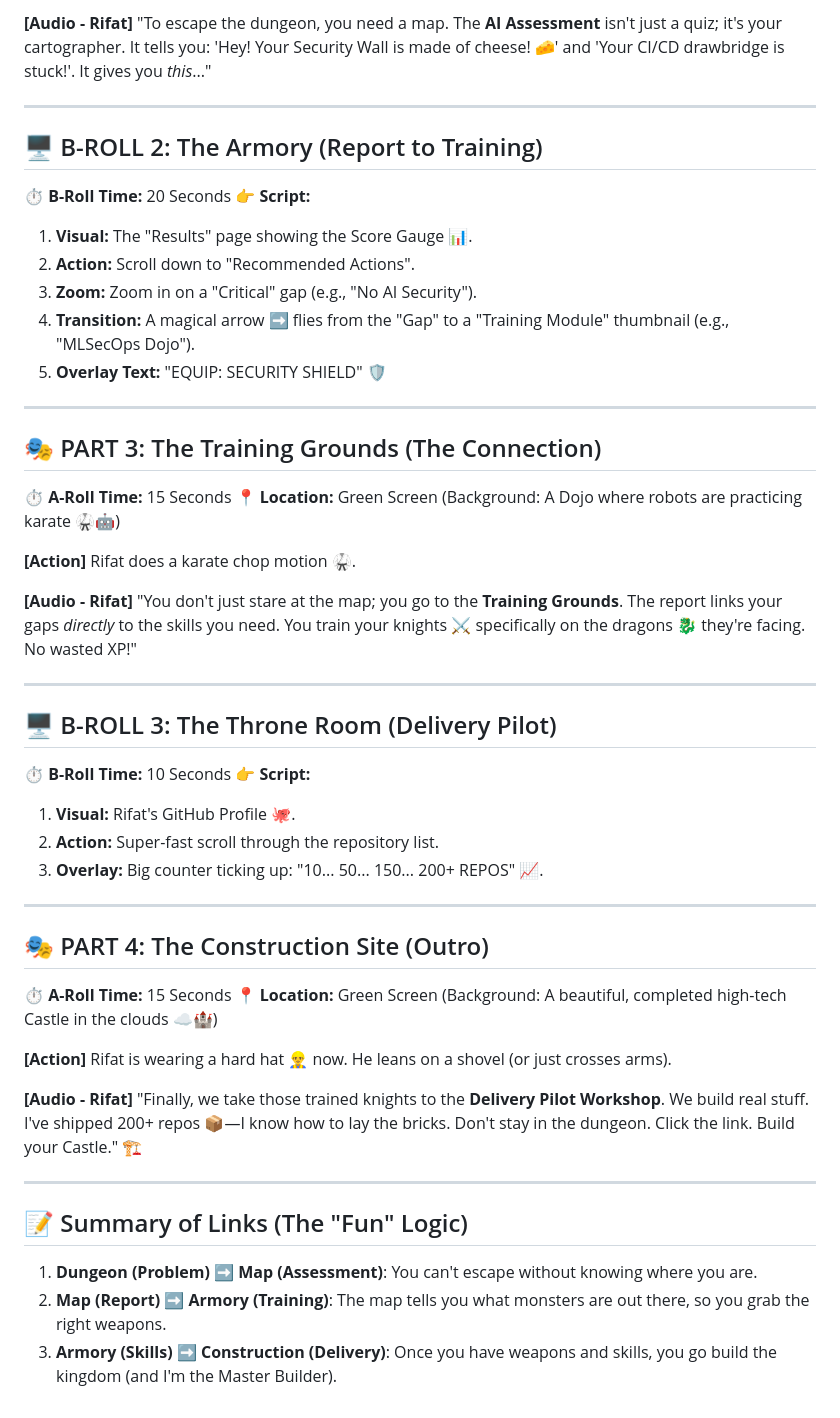
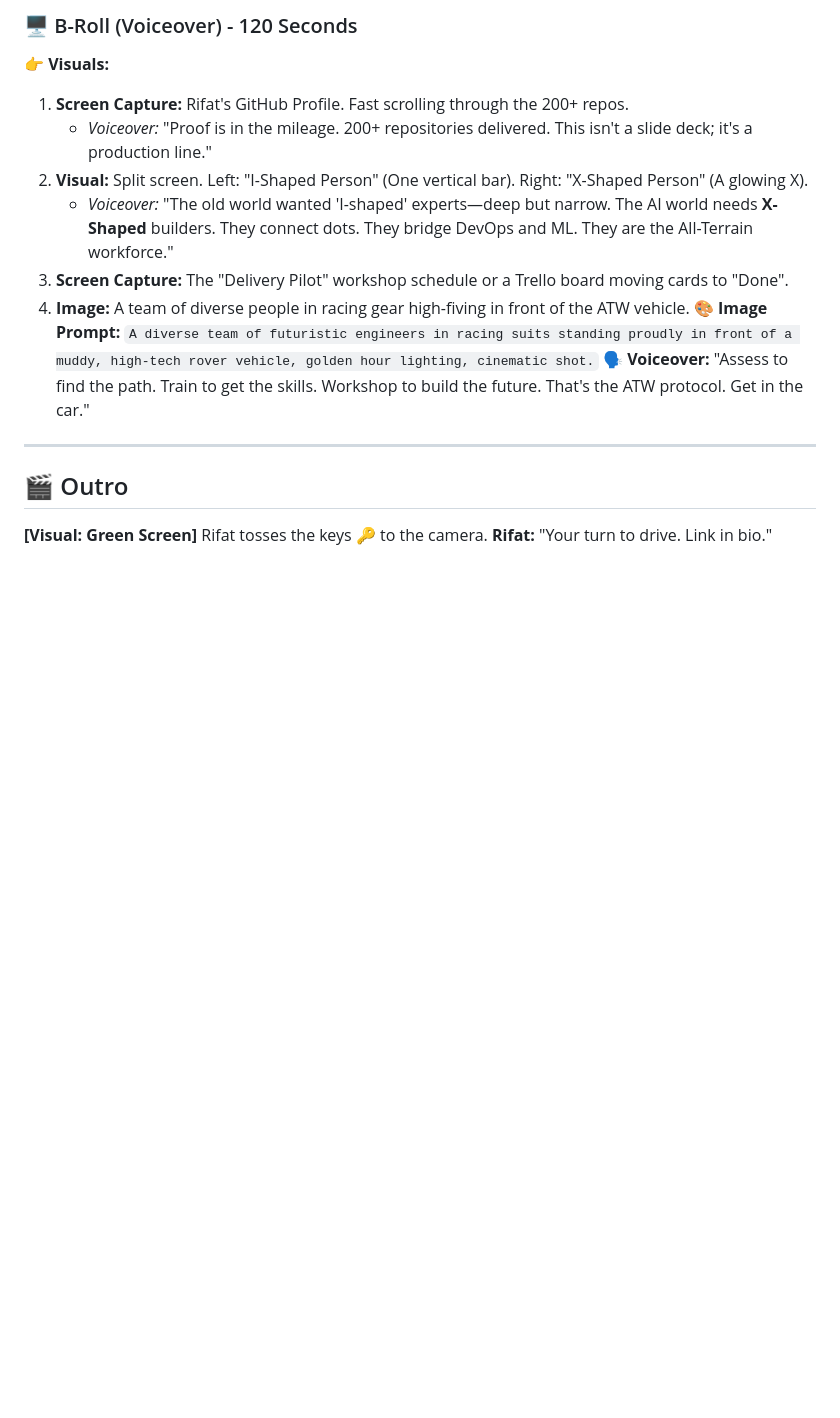
Before and after one commit to rifaterdemsahin/assesment, a Markdown page: video_script.md, the part around the change printed below. Drawn GitHub-style; blank space fills up the shorter version.

```diff
--- a/video_script.md
+++ b/video_script.md
@@ -40,54 +64,19 @@ Rifat snaps his fingers 🫰. The wizard hat is gone. He's holding a rolled-up s
 
-**[Audio - Rifat]**
-"To escape the dungeon, you need a map. The **AI Assessment** isn't just a quiz; it's your cartographer. It tells you: 'Hey! Your Security Wall is made of cheese! 🧀' and 'Your CI/CD drawbridge is stuck!'. It gives you *this*..."
+### 🖥️ B-Roll (Voiceover) - 120 Seconds
+**👉 Visuals:**
+1.  **Screen Capture:** Rifat's GitHub Profile. Fast scrolling through the 200+ repos.
+    *   *Voiceover:* "Proof is in the mileage. 200+ repositories delivered. This isn't a slide deck; it's a production line."
+2.  **Visual:** Split screen. Left: "I-Shaped Person" (One vertical bar). Right: "X-Shaped Person" (A glowing X).
+    *   *Voiceover:* "The old world wanted 'I-shaped' experts—deep but narrow. The AI world needs **X-Shaped** builders. They connect dots. They bridge DevOps and ML. They are the All-Terrain workforce."
+3.  **Screen Capture:** The "Delivery Pilot" workshop schedule or a Trello board moving cards to "Done".
+4.  **Image:** A team of diverse people in racing gear high-fiving in front of the ATW vehicle.
+**🎨 Image Prompt:** `A diverse team of futuristic engineers in racing suits standing proudly in front of a muddy, high-tech rover vehicle, golden hour lighting, cinematic shot.`
+**🗣️ Voiceover:**
+"Assess to find the path. Train to get the skills. Workshop to build the future. That's the ATW protocol. Get in the car."
 
 ---
 
-## 🖥️ B-ROLL 2: The Armory (Report to Training)
-**⏱️ B-Roll Time:** 20 Seconds
-**👉 Script:**
-1.  **Visual:** The "Results" page showing the Score Gauge 📊.
-2.  **Action:** Scroll down to "Recommended Actions".
-3.  **Zoom:** Zoom in on a "Critical" gap (e.g., "No AI Security").
-4.  **Transition:** A magical arrow ➡️ flies from the "Gap" to a "Training Module" thumbnail (e.g., "MLSecOps Dojo").
-5.  **Overlay Text:** "EQUIP: SECURITY SHIELD" 🛡️
-
----
-
-## 🎭 PART 3: The Training Grounds (The Connection)
-**⏱️ A-Roll Time:** 15 Seconds
-**📍 Location:** Green Screen (Background: A Dojo where robots are practicing karate 🥋🤖)
-
-**[Action]**
-Rifat does a karate chop motion 🥋.
-
-**[Audio - Rifat]**
-"You don't just stare at the map; you go to the **Training Grounds**. The report links your gaps *directly* to the skills you need. You train your knights ⚔️ specifically on the dragons 🐉 they're facing. No wasted XP!"
-
----
-
-## 🖥️ B-ROLL 3: The Throne Room (Delivery Pilot)
-**⏱️ B-Roll Time:** 10 Seconds
-**👉 Script:**
-1.  **Visual:** Rifat's GitHub Profile 🐙.
-2.  **Action:** Super-fast scroll through the repository list.
-3.  **Overlay:** Big counter ticking up: "10... 50... 150... 200+ REPOS" 📈.
-
----
-
-## 🎭 PART 4: The Construction Site (Outro)
-**⏱️ A-Roll Time:** 15 Seconds
-**📍 Location:** Green Screen (Background: A beautiful, completed high-tech Castle in the clouds ☁️🏰)
-
-**[Action]**
-Rifat is wearing a hard hat 👷‍♂️ now. He leans on a shovel (or just crosses arms).
-
-**[Audio - Rifat]**
-"Finally, we take those trained knights to the **Delivery Pilot Workshop**. We build real stuff. I've shipped 200+ repos 📦—I know how to lay the bricks. Don't stay in the dungeon. Click the link. Build your Castle." 🏗️
-
----
-
-## 📝 Summary of Links (The "Fun" Logic)
-1.  **Dungeon (Problem)** ➡️ **Map (Assessment)**: You can't escape without knowing where you are.
-2.  **Map (Report)** ➡️ **Armory (Training)**: The map tells you what monsters are out there, so you grab the right weapons.
-3.  **Armory (Skills)** ➡️ **Construction (Delivery)**: Once you have weapons and skills, you go build the kingdom (and I'm the Master Builder).
+## 🎬 Outro
+**[Visual: Green Screen]**
+Rifat tosses the keys 🔑 to the camera.
+**Rifat:** "Your turn to drive. Link in bio."
```
Also changed, not shown: other parts of video_script.md (+49 -25 lines).
